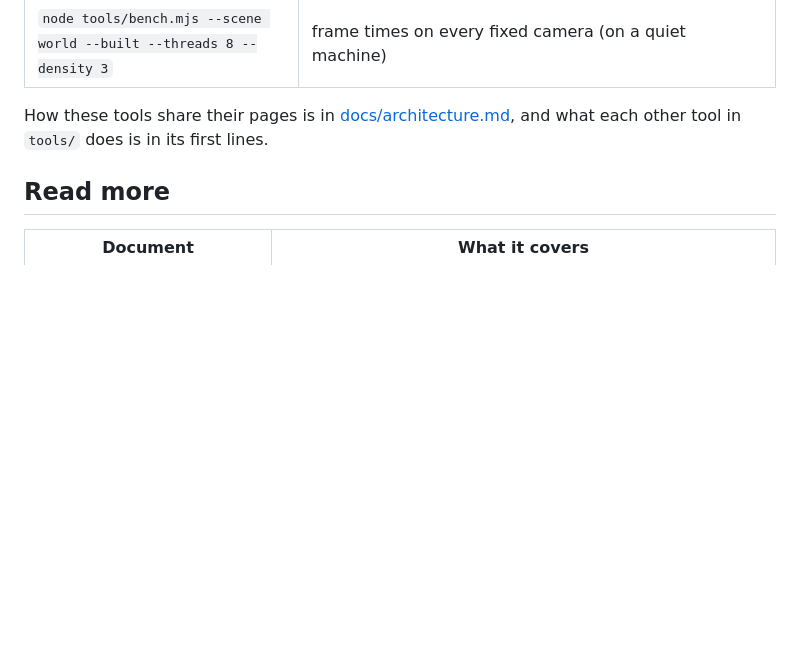
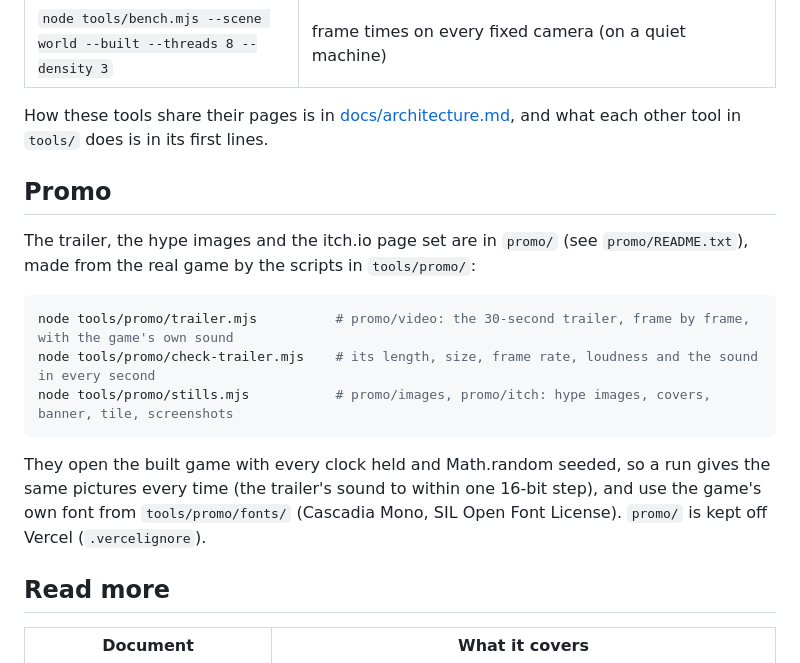
Before and after one commit to OddSlice/land-of-ascii-v3, a Markdown page: README.md, the part around the change. Drawn GitHub-style; blank space fills up the shorter version.

Commit message:
document the promo tools
Co-Authored-By: Claude Opus 5.5 <noreply@anthropic.com>

````diff
--- a/README.md
+++ b/README.md
@@ -58,6 +58,18 @@ Every check runs from the command line, in Node or in Playwright's Chromium, Fir
 
 How these tools share their pages is in [docs/architecture.md](docs/architecture.md), and what each other tool in `tools/` does is in its first lines.
 
+## Promo
+
+The trailer, the hype images and the itch.io page set are in `promo/` (see `promo/README.txt`), made from the real game by the scripts in `tools/promo/`:
+
+```sh
+node tools/promo/trailer.mjs          # promo/video: the 30-second trailer, frame by frame, with the game's own sound
+node tools/promo/check-trailer.mjs    # its length, size, frame rate, loudness and the sound in every second
+node tools/promo/stills.mjs           # promo/images, promo/itch: hype images, covers, banner, tile, screenshots
+```
+
+They open the built game with every clock held and Math.random seeded, so a run gives the same pictures every time (the trailer's sound to within one 16-bit step), and use the game's own font from `tools/promo/fonts/` (Cascadia Mono, SIL Open Font License). `promo/` is kept off Vercel (`.vercelignore`).
+
 ## Read more
 
 | Document | What it covers |
````
